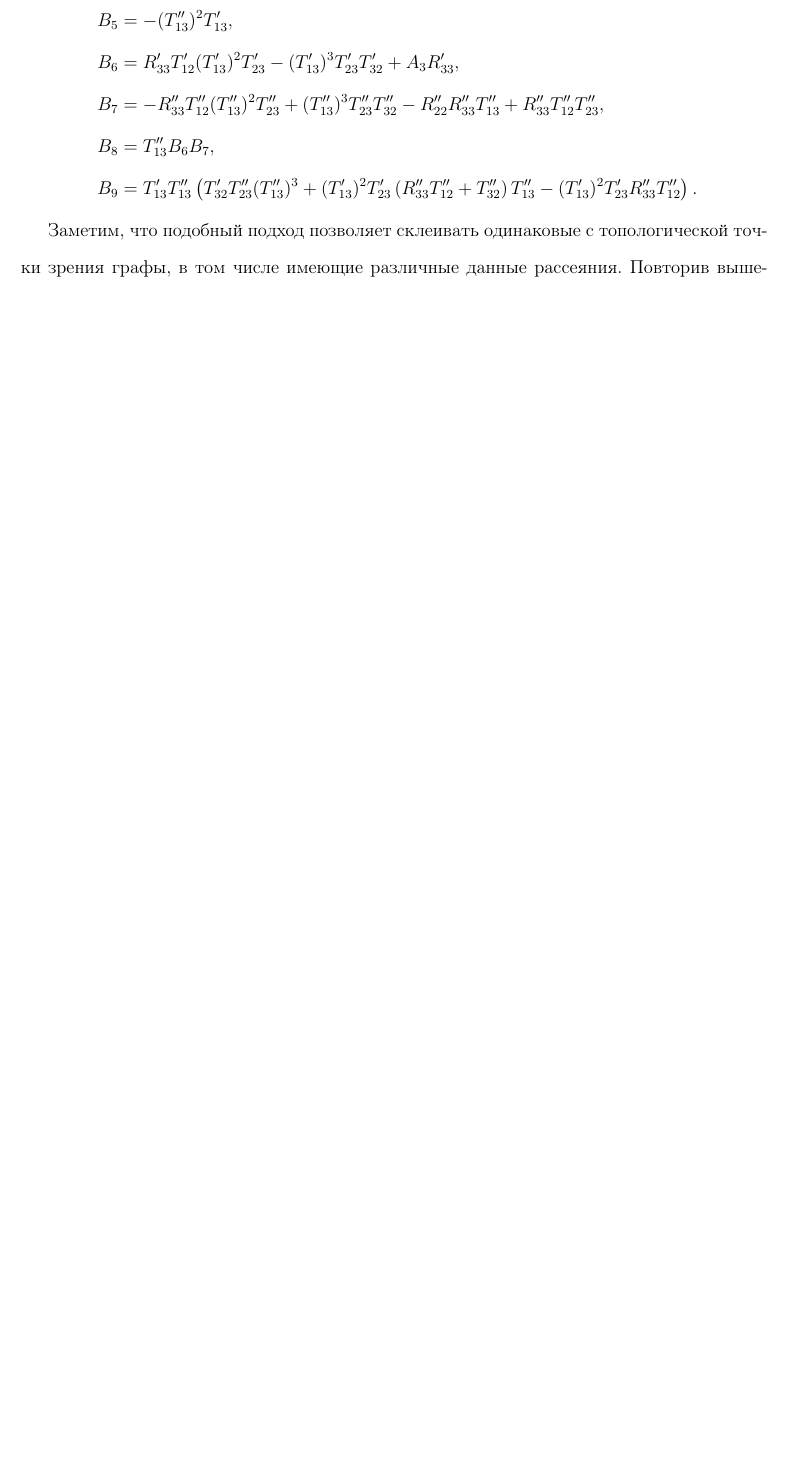
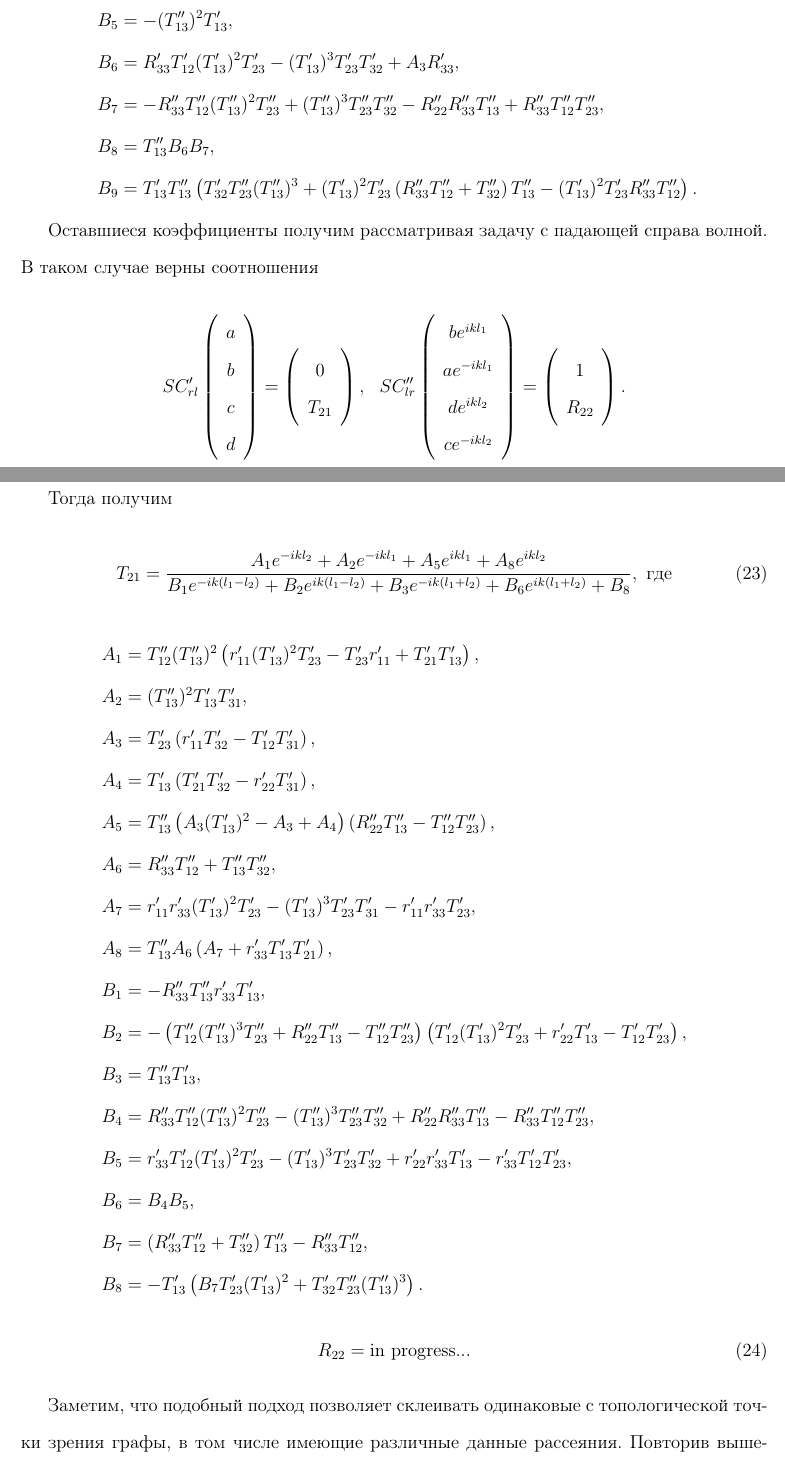
Before and after one commit to stfad/scattering_master_diploma, a LaTeX document (18171-Fadeev.tex): part of page 29 of 42 before the commit and two parts of pages 29 and 30 of 43 after it, the two joined at a grey line, cut so that both start at the same text, the shorter picture padded with empty space. Compiled offline with pdfLaTeX.

Commit message:
- В обобщённую теорему о склейке добавлен третий коэффициент

```diff
--- a/18171-Fadeev.tex
+++ b/18171-Fadeev.tex
@@ -1194,6 +1194,64 @@
    B_9 &= T_{13}^\prime T_{13}^{\prime\prime} \left(T_{32}^\prime T_{23}^{\prime\prime} (T_{13}^{\prime\prime})^3 + (T_{13}^\prime)^2 T_{23}^\prime \left(R_{33}^{\prime\prime} T_{12}^{\prime\prime} + T_{32}^{\prime\prime}\right)T_{13}^{\prime\prime} - (T_{13}^\prime)^2 T_{23}^\prime R_{33}^{\prime\prime} T_{12}^{\prime\prime}\right).
    \end{aligned}\]
 
+   Оставшиеся коэффициенты получим рассматривая задачу с падающей справа волной. В таком случае верны соотношения
+
+   \[
+   SC_{rl}^\prime\left(
+   \begin{array}{c}
+   a \\
+   b \\
+   c \\
+   d
+   \end{array}\right) = \left(\begin{array}{c}
+   0 \\
+   T_{21}
+   \end{array}\right), \ \
+   SC_{lr}^{\prime\prime}\left(
+   \begin{array}{c}
+   b e^{ikl_1} \\
+   a e^{-ikl_1}\\
+   d e^{ikl_2}\\
+   c e^{-ikl_2}
+   \end{array}\right) = \left(\begin{array}{c}
+   1 \\
+   R_{22}
+   \end{array}\right).
+   \]
+
+   \pagebreak
+   Тогда получим
+
+   \begin{equation}
+   \label{T21}
+   T_{21} =
+   \frac{A_1 e^{-ikl_2} + A_2 e^{-ikl_1} + A_5 e^{ikl_1} + A_8 e^{ikl_2}}{B_1 e^{-ik\left(l_1-l_2\right)} + B_2 e^{ik\left(l_1-l_2\right)} + B_3 e^{-ik\left(l_1+l_2\right)} + B_6 e^{ik\left(l_1+l_2\right)}  + B_8}, \ \text{где}
+   \end{equation}
+
+   \[
+   \begin{aligned}
+   A_1 &= T_{12}^{\prime\prime} (T_{13}^{\prime\prime})^2 \left(r_{11}^\prime (T_{13}^\prime)^2 T_{23}^\prime - T_{23}^\prime r_{11}^\prime + T_{21}^\prime T_{13}^\prime\right) ,\\
+   A_2 &= (T_{13}^{\prime\prime})^2 T_{13}^\prime T_{31}^\prime ,\\
+   A_3 &= T_{23}^\prime \left(r_{11}^\prime T_{32}^\prime - T_{12}^\prime T_{31}^\prime\right) ,\\
+   A_4 &= T_{13}^\prime \left(T_{21}^\prime T_{32}^\prime - r_{22}^\prime T_{31}^\prime\right) ,\\
+   A_5 &= T_{13}^{\prime\prime} \left(A_3 (T_{13}^\prime)^2 - A_3 + A_4\right)\left(R_{22}^{\prime\prime} T_{13}^{\prime\prime} - T_{12}^{\prime\prime} T_{23}^{\prime\prime}\right) ,\\
+   A_6 &= R_{33}^{\prime\prime} T_{12}^{\prime\prime} + T_{13}^{\prime\prime} T_{32}^{\prime\prime} ,\\
+   A_7 &= r_{11}^\prime r_{33}^\prime (T_{13}^\prime)^2 T_{23}^\prime -(T_{13}^\prime)^3 T_{23}^\prime T_{31}^\prime - r_{11}^\prime r_{33}^\prime T_{23}^\prime,\\
+   A_8 &= T_{13}^{\prime\prime} A_6 \left(A_7 + r_{33}^\prime T_{13}^\prime T_{21}^\prime\right) ,\\
+   B_1 &= -R_{33}^{\prime\prime} T_{13}^{\prime\prime} r_{33}^\prime T_{13}^\prime ,\\
+   B_2 &= -\left(T_{12}^{\prime\prime} (T_{13}^{\prime\prime})^3 T_{23}^{\prime\prime} + R_{22}^{\prime\prime} T_{13}^{\prime\prime} - T_{12}^{\prime\prime} T_{23}^{\prime\prime}\right)\left(T_{12}^\prime (T_{13}^\prime)^2 T_{23}^\prime + r_{22}^\prime T_{13}^\prime - T_{12}^\prime T_{23}^\prime\right) ,\\
+   B_3 &=  T_{13}^{\prime\prime} T_{13}^\prime ,\\
+   B_4 &= R_{33}^{\prime\prime} T_{12}^{\prime\prime} (T_{13}^{\prime\prime})^2 T_{23}^{\prime\prime} - (T_{13}^{\prime\prime})^3 T_{23}^{\prime\prime} T_{32}^{\prime\prime} + R_{22}^{\prime\prime} R_{33}^{\prime\prime} T_{13}^{\prime\prime} - R_{33}^{\prime\prime} T_{12}^{\prime\prime} T_{23}^{\prime\prime} ,\\
+   B_5 &= r_{33}^\prime T_{12}^\prime (T_{13}^\prime)^2 T_{23}^\prime - (T_{13}^\prime)^3 T_{23}^\prime T_{32}^\prime + r_{22}^\prime r_{33}^\prime T_{13}^\prime - r_{33}^\prime T_{12}^\prime T_{23}^\prime ,\\
+   B_6 &= B_4 B_5 ,\\
+   B_7 &= \left(R_{33}^{\prime\prime} T_{12}^{\prime\prime} + T_{32}^{\prime\prime}\right) T_{13}^{\prime\prime} - R_{33}^{\prime\prime} T_{12}^{\prime\prime} ,\\
+   B_8 &= -T_{13}^\prime \left(B_7 T_{23}^\prime (T_{13}^\prime)^2 + T_{32}^\prime T_{23}^{\prime\prime} (T_{13}^{\prime\prime})^3\right).
+   \end{aligned}\]
+
+   \begin{equation}
+   \label{R22}
+   R_{22} = \text{in progress...}
+   \end{equation}
 
 
    Заметим, что подобный подход позволяет склеивать одинаковые с топологической точки зрения графы, в том числе имеющие различные данные рассеяния. Повторив вышеописанные рассуждения, можно получить теорему на данный случай.
```
Also changed, not shown: 18171-Fadeev.pdf.
